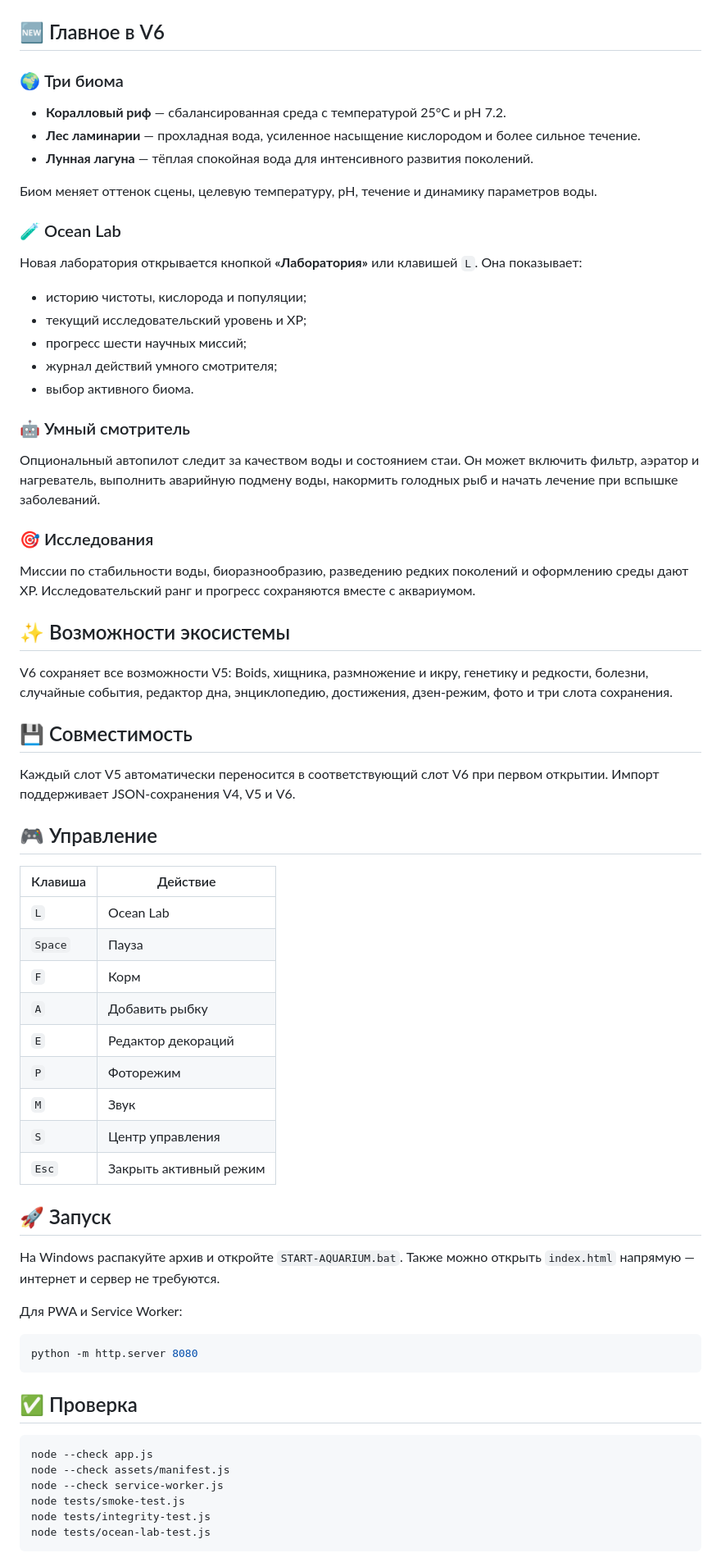
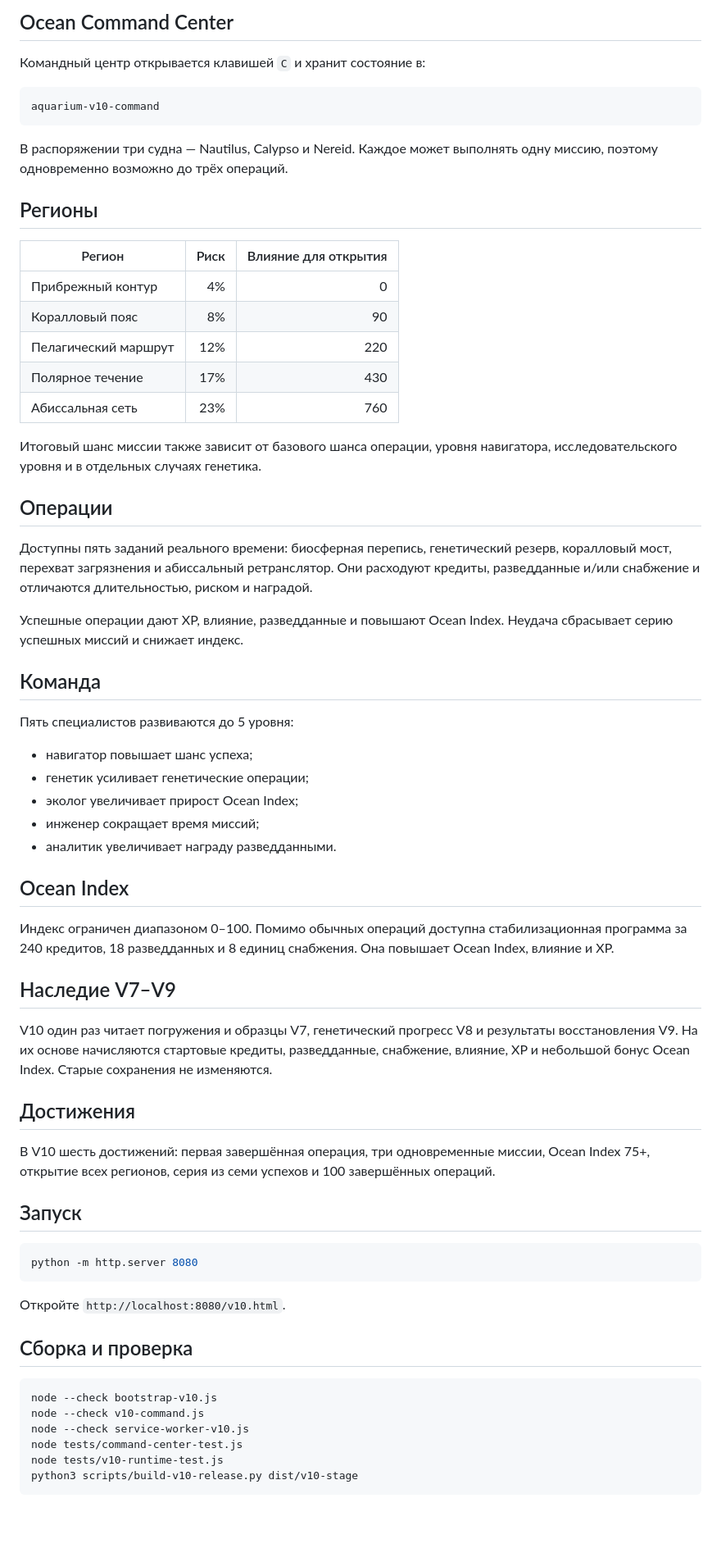
Before and after one commit to Onmaynec/Aquarium, a Markdown page: README.md, the part around one of its changes. Shown at 82% size. Rendered like a GitHub page; blank space fills up the shorter version.

Commit message:
docs: document V10 project state

````diff
--- a/README.md
+++ b/README.md
@@ -10,74 +14,70 @@
 
-</div>
+## Ocean Command Center
 
-## 🆕 Главное в V6
+Командный центр открывается клавишей `C` и хранит состояние в:
 
-### 🌍 Три биома
+```text
+aquarium-v10-command
+```
 
-- **Коралловый риф** — сбалансированная среда с температурой 25°C и pH 7.2.
-- **Лес ламинарии** — прохладная вода, усиленное насыщение кислородом и более сильное течение.
-- **Лунная лагуна** — тёплая спокойная вода для интенсивного развития поколений.
+В распоряжении три судна — Nautilus, Calypso и Nereid. Каждое может выполнять одну миссию, поэтому одновременно возможно до трёх операций.
 
-Биом меняет оттенок сцены, целевую температуру, pH, течение и динамику параметров воды.
+## Регионы
 
-### 🧪 Ocean Lab
+| Регион | Риск | Влияние для открытия |
+| --- | ---: | ---: |
+| Прибрежный контур | 4% | 0 |
+| Коралловый пояс | 8% | 90 |
+| Пелагический маршрут | 12% | 220 |
+| Полярное течение | 17% | 430 |
+| Абиссальная сеть | 23% | 760 |
 
-Новая лаборатория открывается кнопкой **«Лаборатория»** или клавишей `L`. Она показывает:
+Итоговый шанс миссии также зависит от базового шанса операции, уровня навигатора, исследовательского уровня и в отдельных случаях генетика.
 
-- историю чистоты, кислорода и популяции;
-- текущий исследовательский уровень и XP;
-- прогресс шести научных миссий;
-- журнал действий умного смотрителя;
-- выбор активного биома.
+## Операции
 
-### 🤖 Умный смотритель
+Доступны пять заданий реального времени: биосферная перепись, генетический резерв, коралловый мост, перехват загрязнения и абиссальный ретранслятор. Они расходуют кредиты, разведданные и/или снабжение и отличаются длительностью, риском и наградой.
 
-Опциональный автопилот следит за качеством воды и состоянием стаи. Он может включить фильтр, аэратор и нагреватель, выполнить аварийную подмену воды, накормить голодных рыб и начать лечение при вспышке заболеваний.
+Успешные операции дают XP, влияние, разведданные и повышают Ocean Index. Неудача сбрасывает серию успешных миссий и снижает индекс.
 
-### 🎯 Исследования
+## Команда
 
-Миссии по стабильности воды, биоразнообразию, разведению редких поколений и оформлению среды дают XP. Исследовательский ранг и прогресс сохраняются вместе с аквариумом.
+Пять специалистов развиваются до 5 уровня:
 
-## ✨ Возможности экосистемы
+- навигатор повышает шанс успеха;
+- генетик усиливает генетические операции;
+- эколог увеличивает прирост Ocean Index;
+- инженер сокращает время миссий;
+- аналитик увеличивает награду разведданными.
 
-V6 сохраняет все возможности V5: Boids, хищника, размножение и икру, генетику и редкости, болезни, случайные события, редактор дна, энциклопедию, достижения, дзен-режим, фото и три слота сохранения.
+## Ocean Index
 
-## 💾 Совместимость
+Индекс ограничен диапазоном 0–100. Помимо обычных операций доступна стабилизационная программа за 240 кредитов, 18 разведданных и 8 единиц снабжения. Она повышает Ocean Index, влияние и XP.
 
-Каждый слот V5 автоматически переносится в соответствующий слот V6 при первом открытии. Импорт поддерживает JSON-сохранения V4, V5 и V6.
+## Наследие V7–V9
 
-## 🎮 Управление
+V10 один раз читает погружения и образцы V7, генетический прогресс V8 и результаты восстановления V9. На их основе начисляются стартовые кредиты, разведданные, снабжение, влияние, XP и небольшой бонус Ocean Index. Старые сохранения не изменяются.
 
-| Клавиша | Действие |
-|---|---|
-| `L` | Ocean Lab |
-| `Space` | Пауза |
-| `F` | Корм |
-| `A` | Добавить рыбку |
-| `E` | Редактор декораций |
-| `P` | Фоторежим |
-| `M` | Звук |
-| `S` | Центр управления |
-| `Esc` | Закрыть активный режим |
+## Достижения
 
-## 🚀 Запуск
+В V10 шесть достижений: первая завершённая операция, три одновременные миссии, Ocean Index 75+, открытие всех регионов, серия из семи успехов и 100 завершённых операций.
 
-На Windows распакуйте архив и откройте `START-AQUARIUM.bat`. Также можно открыть `index.html` напрямую — интернет и сервер не требуются.
-
-Для PWA и Service Worker:
+## Запуск
 
 ```bash
 python -m http.server 8080
 ```
 
-## ✅ Проверка
+Откройте `http://localhost:8080/v10.html`.
+
+## Сборка и проверка
 
 ```bash
-node --check app.js
-node --check assets/manifest.js
-node --check service-worker.js
-node tests/smoke-test.js
-node tests/integrity-test.js
-node tests/ocean-lab-test.js
+node --check bootstrap-v10.js
+node --check v10-command.js
+node --check service-worker-v10.js
+node tests/command-center-test.js
+node tests/v10-runtime-test.js
+python3 scripts/build-v10-release.py dist/v10-stage
 ```
 
````
Also changed, not shown: other parts of README.md (+10 -8 lines).
